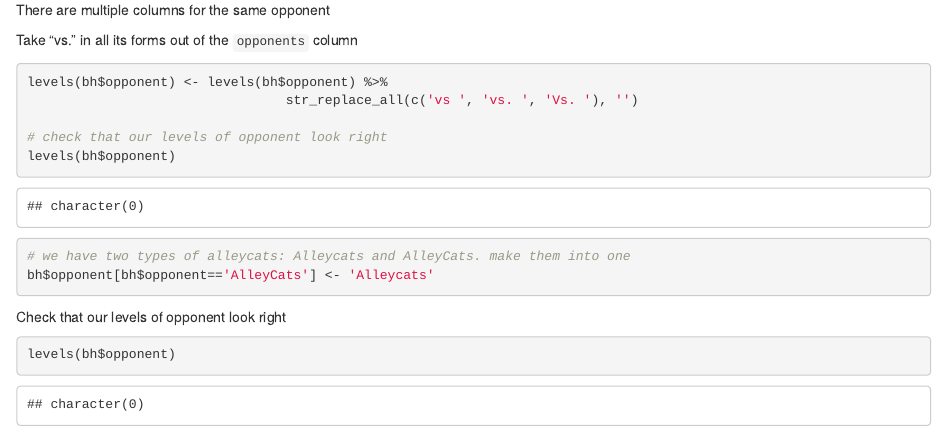
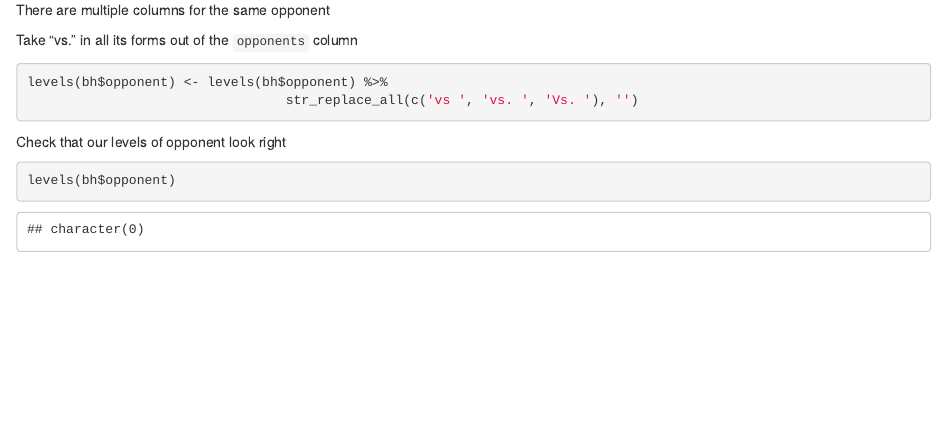
Before and after one commit to aedobbyn/bring-the-heat, an R Markdown document (bh_knit.Rmd): the page in a window 1100 px wide, from 3950 px down. Rendered offline with R 4.5, knitr and Pandoc, with nearby package versions.

Commit message:
update Alleycats name consolidation

````diff
--- a/bh_knit.Rmd
+++ b/bh_knit.Rmd
@@ -174,13 +173,6 @@ Take "vs." in all its forms out of the `opponents` column
 ```{r remove_vs}
 levels(bh$opponent) <- levels(bh$opponent) %>%
                                  str_replace_all(c('vs ', 'vs. ', 'Vs. '), '')
-
-# check that our levels of opponent look right
-levels(bh$opponent)
-
-# we have two types of alleycats: Alleycats and AlleyCats. make them into one
-bh$opponent[bh$opponent=='AlleyCats'] <- 'Alleycats'
-
 ```
 
 
````
Also changed, not shown: bh_knit.Rmd (1 more changed lines).
